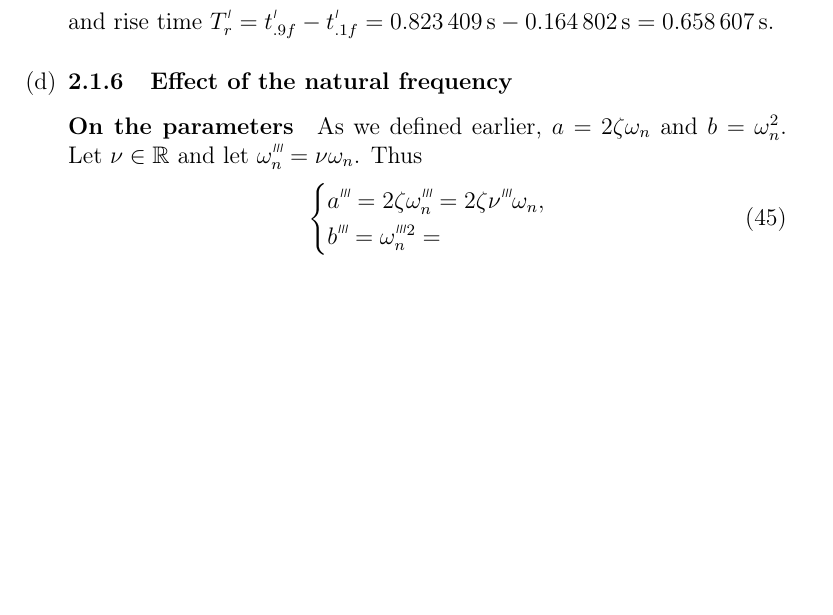
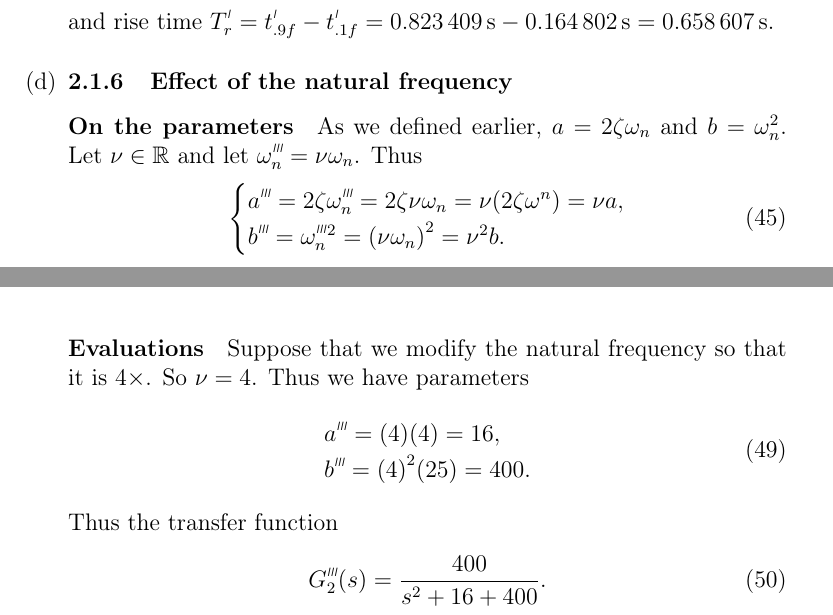
Before and after one commit to lduran2/ece3413-classical_control_systems, a LaTeX document (lab05-time_response-1o-2o_systems/src/docs/main.tex): part of page 10 of 14 before the commit and two parts of pages 10 and 11 of 14 after it, the two joined at a grey line, cut so that both start at the same text, the shorter picture padded with empty space. Compiled offline with pdfLaTeX.

Commit message:
[lab05-01d] up to transfer function

```diff
--- a/lab05-time_response-1o-2o_systems/src/docs/main.tex
+++ b/lab05-time_response-1o-2o_systems/src/docs/main.tex
@@ -542,9 +542,10 @@ This lab also introduces a new type of transfer function, the state-space model
         \begin{equation}
             \piecefn*{
                 \begin{array}{@{}l@{}}
-                    \setprime[3]a = 2\zeta\setprime[3]\omega_n = 2\zeta\setprime[3]\nu\omega_n,
+                    \setprime[3]a = 2\zeta\setprime[3]\omega_n = 2\zeta\nu\omega_n = \nu\brao{2\zeta\omega^n} = \nu a,
                 \\*
-                    \setprime[3]b = \setprime[3]\omega_n^2 =
+                    \setprime[3]b = \setprime[3]\omega_n^2 = \brao*{\nu\omega_n}^2 = \nu^2 b.
+                \\*
                 \end{array}
             }
         \end{equation}
@@ -572,6 +573,22 @@ This lab also introduces a new type of transfer function, the state-space model
                   = \frac4{\zeta\nu\omega_n}
                   = \frac1\nu \brao*{\frac4{\zeta\nu\omega_n}}
                   = \frac{T_s}\nu.
+        \end{equation}
+
+        \paragraph{Evaluations}
+        Suppose that we modify the natural frequency so that it is $4\times$.
+        So $\nu = 4$. Thus we have parameters
+        \begin{equation}
+            \begin{array}{@{}l@{}}
+                \setprime[3]a = \brao*4\brao*4 = 16,
+            \\*
+                \setprime[3]b = \brao*4^2 \brao*{25} = 400.
+            \\*
+            \end{array}
+        \end{equation}
+        Thus the transfer function
+        \begin{equation}
+            \setprime[3]G_2\brao*s = \frac{400}{s^2 + 16 + 400}.
         \end{equation}
 
 
```
